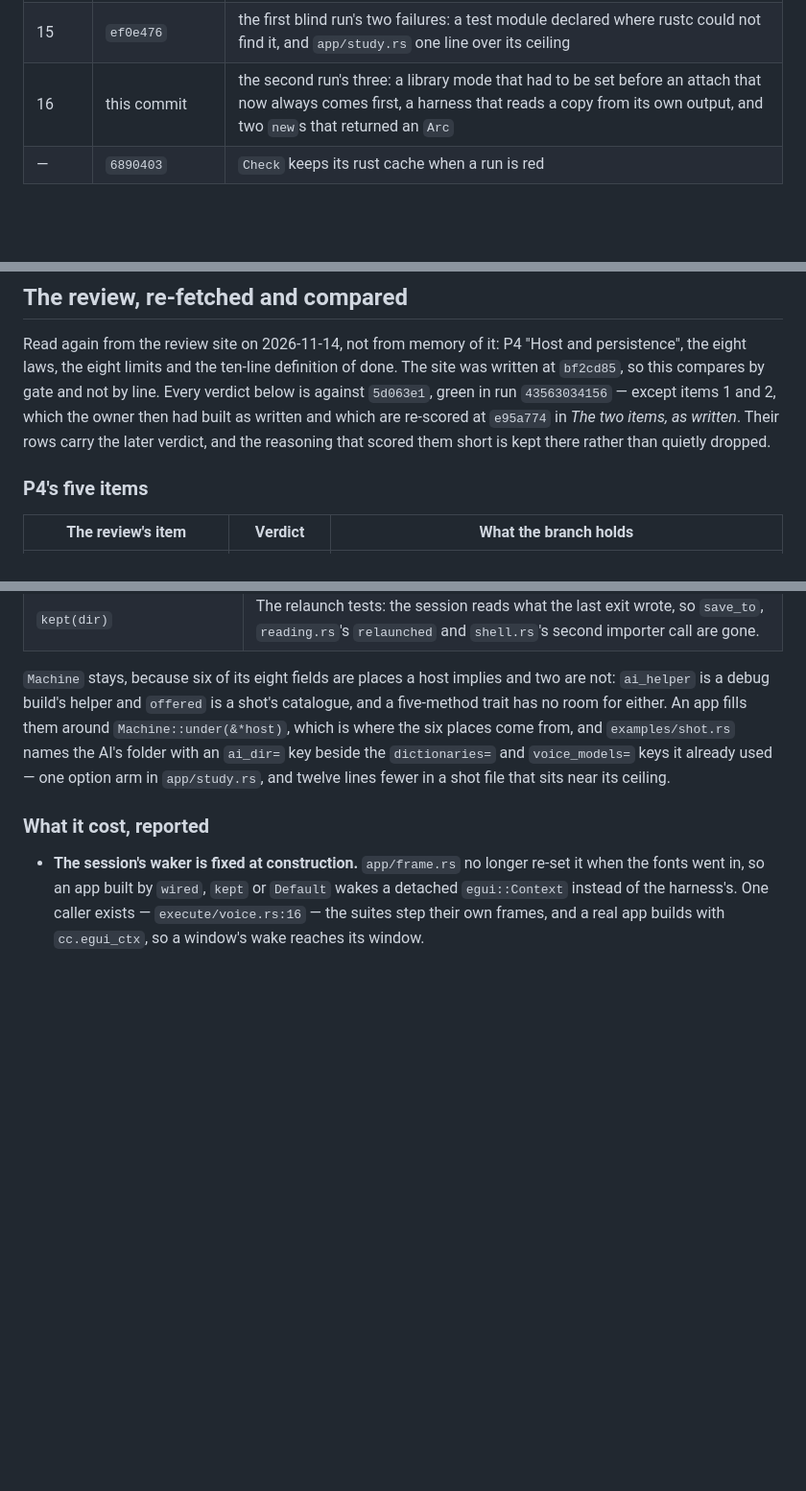
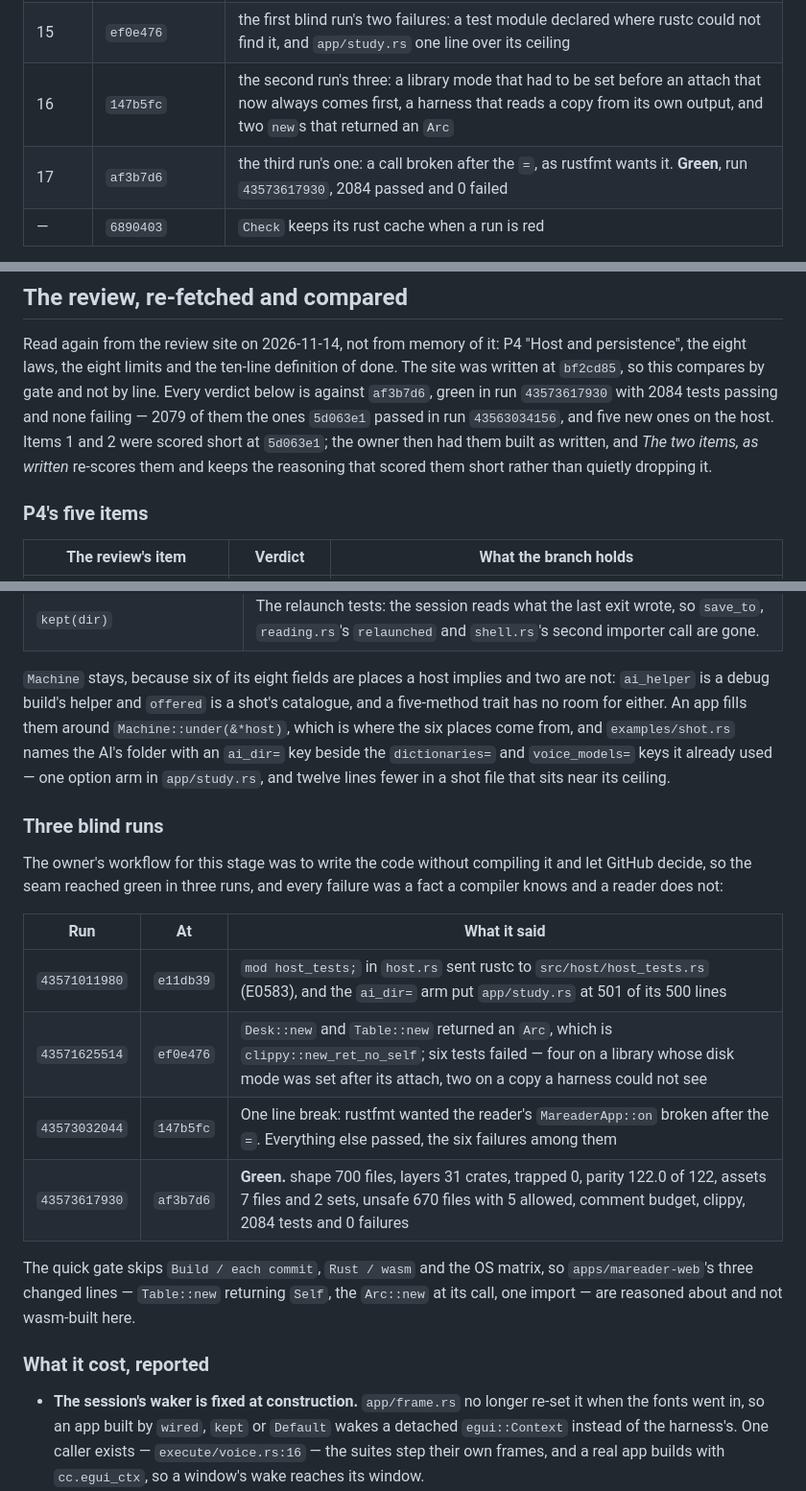
Before and after one commit to codewiththiha/mareader2, a Markdown page: docs/slices/G4.md, 3 parts joined by grey strips. Shown at 96% size. GitHub-like rendering; blank space fills up the shorter version.

Commit message:
docs(g4): three blind runs, and the green one
Run `43573617930` at `af3b7d6` is green: 2084 tests passing, none
failing, shape 700 files, layers 31 crates, trapped 0, parity 122.0 of
122, assets and unsafe at their counts, clippy and format clean. The
slice's ledger names it, and the audit is scored against it rather than
against `5d063e1`, with the five new tests on the host accounted for in
the 2079 that run passed.

A short section keeps the three runs that got there, because the owner
asked for this stage to be written without a compiler and each failure
is a fact a reader cannot see: a module path rustc resolves differently
than the eye does, a file one line over its ceiling, a `new` that
returns an `Arc`, a library mode that had to be set before an attach
which now always comes first, a copy a harness could not see, and one
line break. It also records what the quick gate skips — the wasm build
among it — so the web app's three changed lines are not mistaken for
built ones.

```diff
--- a/docs/slices/G4.md
+++ b/docs/slices/G4.md
@@ -308,7 +308,8 @@ Law 8 met and Law 6's trait, and `docs/slices/G4.md`'s own ledger. `AGENTS.md`,
 | 13 | `e95a774` | `engine::Host` is the review's five methods; `Session::new(host, waker)` owns the machine; `reveal.rs` and `play`'s opener move to L7; the public `attach` ends as one private `wire` |
 | 14 | `e11db39` | the two items the audit scored *not as written* are recorded as met, and what they cost is reported |
 | 15 | `ef0e476` | the first blind run's two failures: a test module declared where rustc could not find it, and `app/study.rs` one line over its ceiling |
-| 16 | this commit | the second run's three: a library mode that had to be set before an attach that now always comes first, a harness that reads a copy from its own output, and two `new`s that returned an `Arc` |
+| 16 | `147b5fc` | the second run's three: a library mode that had to be set before an attach that now always comes first, a harness that reads a copy from its own output, and two `new`s that returned an `Arc` |
+| 17 | `af3b7d6` | the third run's one: a call broken after the `=`, as rustfmt wants it. **Green**, run `43573617930`, 2084 passed and 0 failed |
 | — | `6890403` | `Check` keeps its rust cache when a run is red |
 
 **The branch had no cache, and every push paid for it.** Run `43551162550`
@@ -448,10 +449,12 @@ three files, now pinned by a test so a fourth cannot arrive quietly.
 Read again from the review site on 2026-11-14, not from memory of it: P4 "Host and
 persistence", the eight laws, the eight limits and the ten-line definition of done.
 The site was written at `bf2cd85`, so this compares by gate and not by line. Every
-verdict below is against `5d063e1`, green in run `43563034156` — except items 1 and
-2, which the owner then had built as written and which are re-scored at `e95a774`
-in *The two items, as written*. Their rows carry the later verdict, and the
-reasoning that scored them short is kept there rather than quietly dropped.
+verdict below is against `af3b7d6`, green in run `43573617930` with 2084 tests
+passing and none failing — 2079 of them the ones `5d063e1` passed in run
+`43563034156`, and five new ones on the host. Items 1 and 2 were scored short at
+`5d063e1`; the owner then had them built as written, and *The two items, as
+written* re-scores them and keeps the reasoning that scored them short rather than
+quietly dropping it.
 
 ### P4's five items
 
@@ -591,6 +594,23 @@ around `Machine::under(&*host)`, which is where the six places come from, and
 `app/study.rs`, and twelve lines fewer in a shot file that sits near its
 ceiling.
 
+### Three blind runs
+
+The owner's workflow for this stage was to write the code without compiling it and
+let GitHub decide, so the seam reached green in three runs, and every failure was
+a fact a compiler knows and a reader does not:
+
+| Run | At | What it said |
+| --- | --- | --- |
+| `43571011980` | `e11db39` | `mod host_tests;` in `host.rs` sent rustc to `src/host/host_tests.rs` (E0583), and the `ai_dir=` arm put `app/study.rs` at 501 of its 500 lines |
+| `43571625514` | `ef0e476` | `Desk::new` and `Table::new` returned an `Arc`, which is `clippy::new_ret_no_self`; six tests failed — four on a library whose disk mode was set after its attach, two on a copy a harness could not see |
+| `43573032044` | `147b5fc` | One line break: rustfmt wanted the reader's `MareaderApp::on` broken after the `=`. Everything else passed, the six failures among them |
+| `43573617930` | `af3b7d6` | **Green.** shape 700 files, layers 31 crates, trapped 0, parity 122.0 of 122, assets 7 files and 2 sets, unsafe 670 files with 5 allowed, comment budget, clippy, 2084 tests and 0 failures |
+
+The quick gate skips `Build / each commit`, `Rust / wasm` and the OS matrix, so
+`apps/mareader-web`'s three changed lines — `Table::new` returning `Self`, the
+`Arc::new` at its call, one import — are reasoned about and not wasm-built here.
+
 ### What it cost, reported
 
 - **The session's waker is fixed at construction.** `app/frame.rs` no longer
```
